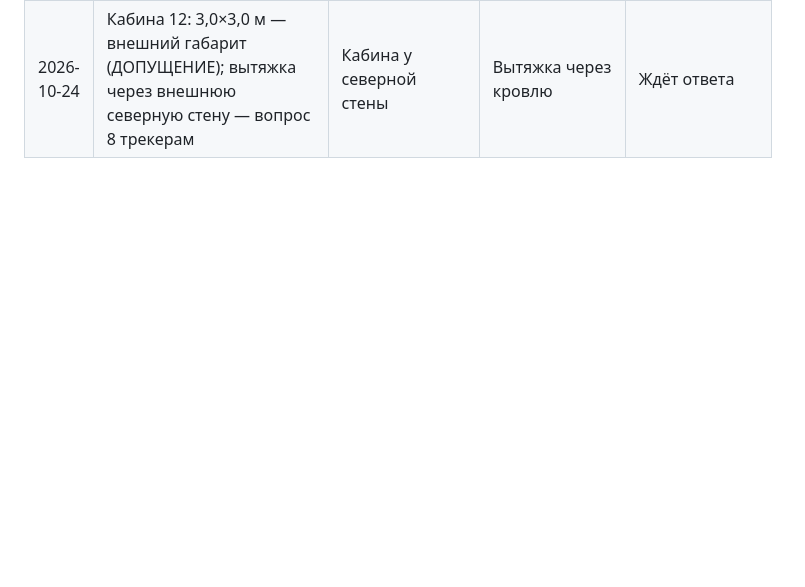
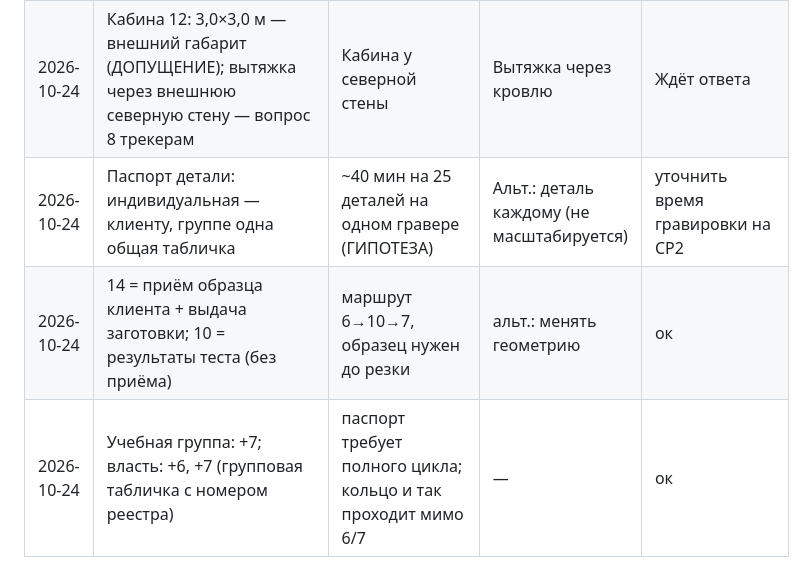
Before and after one commit to Oxord/lassard-hackathon, a Markdown page: docs/decisions.md, the part around the change. GitHub-like rendering; blank space fills up the shorter version.

Commit message:
docs: decisions.md — строка паспорта в формате таблицы, решения по зонам 14/10 и маршрутам групп
Co-Authored-By: Claude Opus 5.5 <noreply@anthropic.com>

```diff
--- a/docs/decisions.md
+++ b/docs/decisions.md
@@ -22,3 +22,6 @@
 | 2026-10-24 | Размер зоны = габарит + 2×0,7 м обслуживания (ДОПУЩЕНИЕ); габариты, кроме рабочего поля SMART XL, — DIM_TBD | В facts нет габаритов оборудования | — | Запросить паспорта оборудования |
 | 2026-10-24 | Проход маршрута ≥3,0 м, путь эвакуации ≥2,0 м, 0,6 м² на человека в группе 25 (ДОПУЩЕНИЕ, ПРОВЕРИТЬ СП 1.13130) | Норм в facts нет | — | Проверить по официальному тексту |
 | 2026-10-24 | Кабина 12: 3,0×3,0 м — внешний габарит (ДОПУЩЕНИЕ); вытяжка через внешнюю северную стену — вопрос 8 трекерам | Кабина у северной стены | Вытяжка через кровлю | Ждёт ответа |
+| 2026-10-24 | Паспорт детали: индивидуальная — клиенту, группе одна общая табличка | ~40 мин на 25 деталей на одном гравере (ГИПОТЕЗА) | Альт.: деталь каждому (не масштабируется) | уточнить время гравировки на CP2 |
+| 2026-10-24 | 14 = приём образца клиента + выдача заготовки; 10 = результаты теста (без приёма) | маршрут 6→10→7, образец нужен до резки | альт.: менять геометрию | ок |
+| 2026-10-24 | Учебная группа: +7; власть: +6, +7 (групповая табличка с номером реестра) | паспорт требует полного цикла; кольцо и так проходит мимо 6/7 | — | ок |
```
